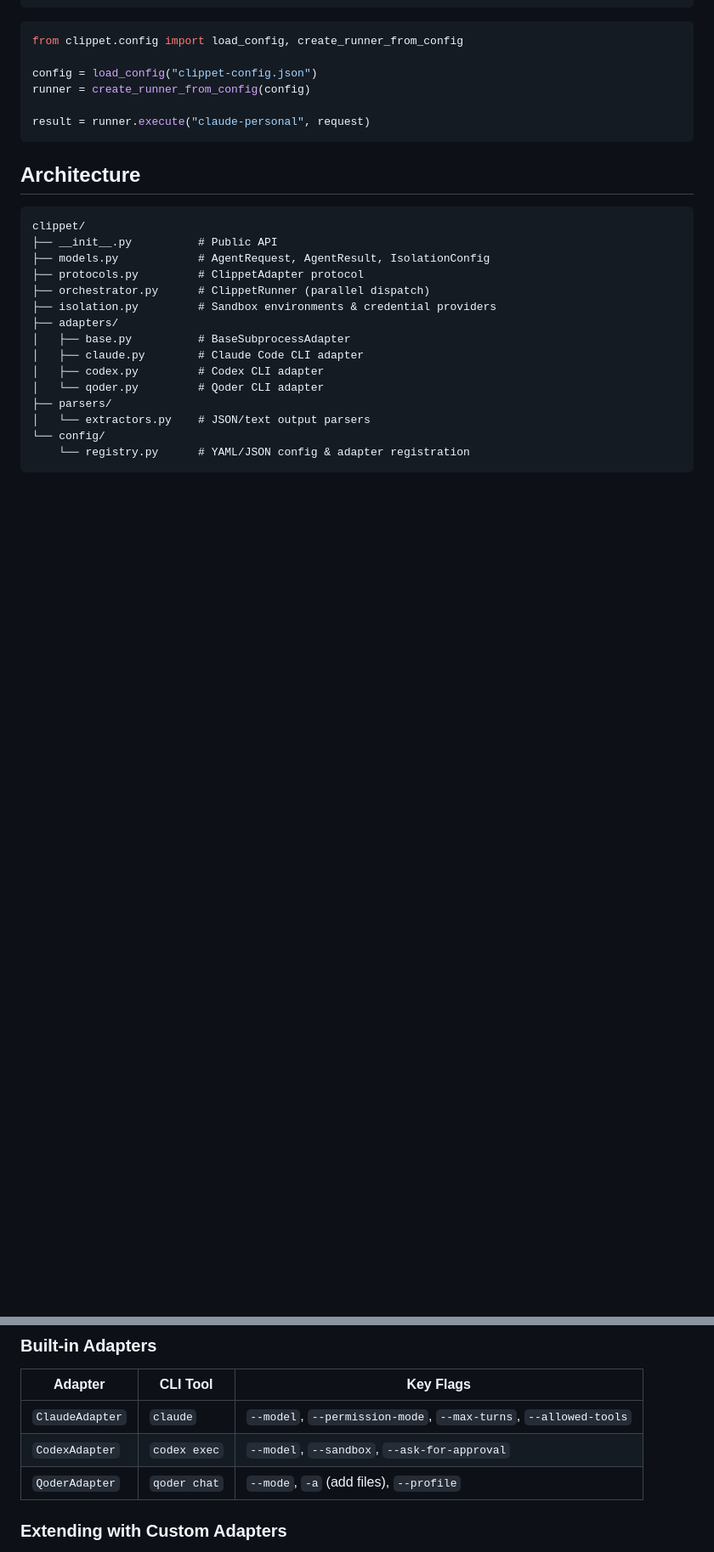
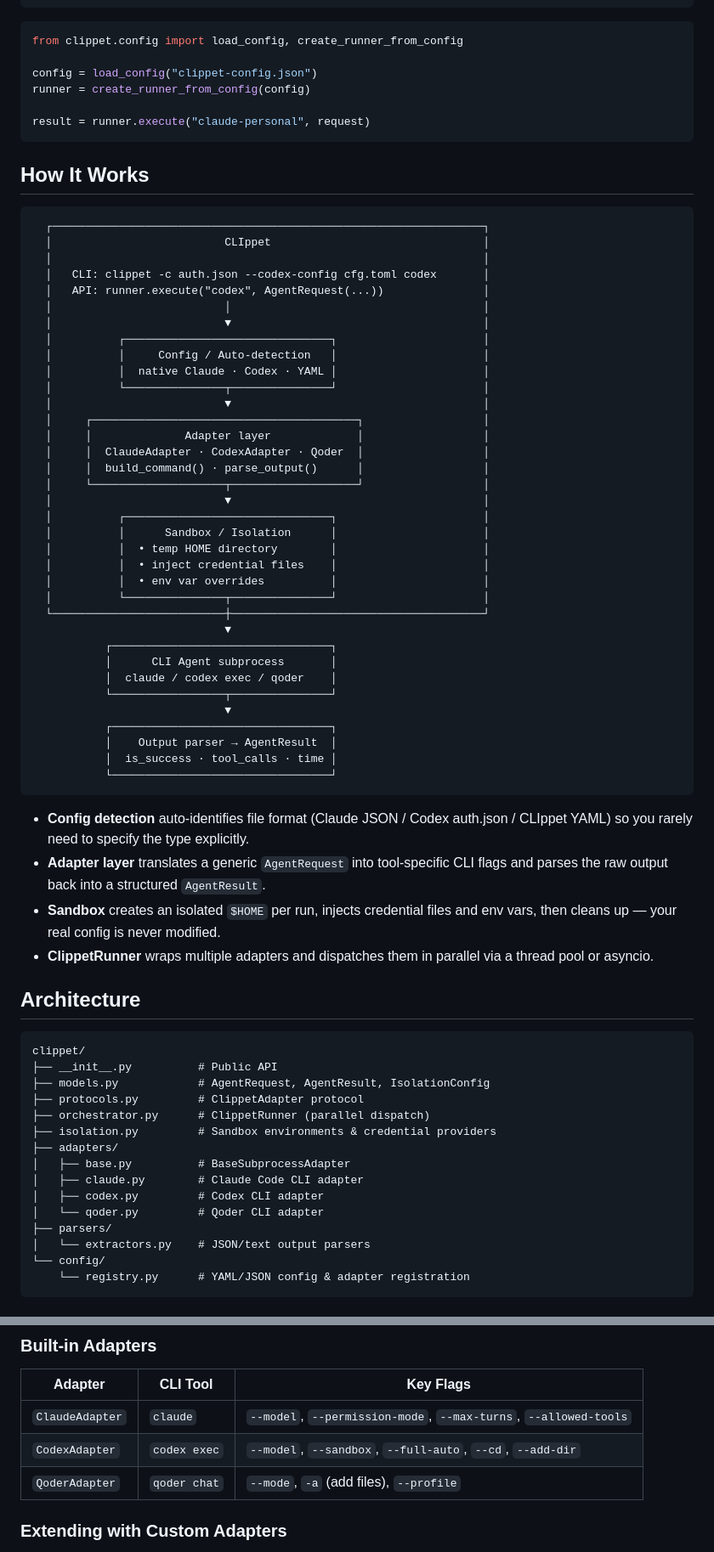
Before and after one commit to FanBB2333/CLIppet, a Markdown page: README.md, 2 parts joined by grey strips. Shown at 85% size. Drawn GitHub-style; blank space fills up the shorter version.

````diff
--- a/README.md
+++ b/README.md
@@ -233,6 +248,51 @@ runner = create_runner_from_config(config)
 result = runner.execute("claude-personal", request)
 ```
 
+## How It Works
+
+```
+  ┌─────────────────────────────────────────────────────────────────┐
+  │                          CLIppet                                │
+  │                                                                 │
+  │   CLI: clippet -c auth.json --codex-config cfg.toml codex       │
+  │   API: runner.execute("codex", AgentRequest(...))               │
+  │                          │                                      │
+  │                          ▼                                      │
+  │          ┌───────────────────────────────┐                      │
+  │          │     Config / Auto-detection   │                      │
+  │          │  native Claude · Codex · YAML │                      │
+  │          └───────────────┬───────────────┘                      │
+  │                          ▼                                      │
+  │     ┌────────────────────────────────────────┐                  │
+  │     │              Adapter layer             │                  │
+  │     │  ClaudeAdapter · CodexAdapter · Qoder  │                  │
+  │     │  build_command() · parse_output()      │                  │
+  │     └────────────────────┬───────────────────┘                  │
+  │                          ▼                                      │
+  │          ┌───────────────────────────────┐                      │
+  │          │      Sandbox / Isolation      │                      │
+  │          │  • temp HOME directory        │                      │
+  │          │  • inject credential files    │                      │
+  │          │  • env var overrides          │                      │
+  │          └───────────────┬───────────────┘                      │
+  └──────────────────────────┼──────────────────────────────────────┘
+                             ▼
+           ┌─────────────────────────────────┐
+           │      CLI Agent subprocess       │
+           │  claude / codex exec / qoder    │
+           └─────────────────┬───────────────┘
+                             ▼
+           ┌─────────────────────────────────┐
+           │    Output parser → AgentResult  │
+           │  is_success · tool_calls · time │
+           └─────────────────────────────────┘
+```
+
+- **Config detection** auto-identifies file format (Claude JSON / Codex auth.json / CLIppet YAML) so you rarely need to specify the type explicitly.
+- **Adapter layer** translates a generic `AgentRequest` into tool-specific CLI flags and parses the raw output back into a structured `AgentResult`.
+- **Sandbox** creates an isolated `$HOME` per run, injects credential files and env vars, then cleans up — your real config is never modified.
+- **ClippetRunner** wraps multiple adapters and dispatches them in parallel via a thread pool or asyncio.
+
 ## Architecture
 
 ```
@@ -267,7 +327,7 @@ clippet/
 | Adapter | CLI Tool | Key Flags |
 |---------|----------|-----------|
 | `ClaudeAdapter` | `claude` | `--model`, `--permission-mode`, `--max-turns`, `--allowed-tools` |
-| `CodexAdapter` | `codex exec` | `--model`, `--sandbox`, `--ask-for-approval` |
+| `CodexAdapter` | `codex exec` | `--model`, `--sandbox`, `--full-auto`, `--cd`, `--add-dir` |
 | `QoderAdapter` | `qoder chat` | `--mode`, `-a` (add files), `--profile` |
 
 ### Extending with Custom Adapters
````
Also changed, not shown: other parts of README.md (+52 -37 lines).
